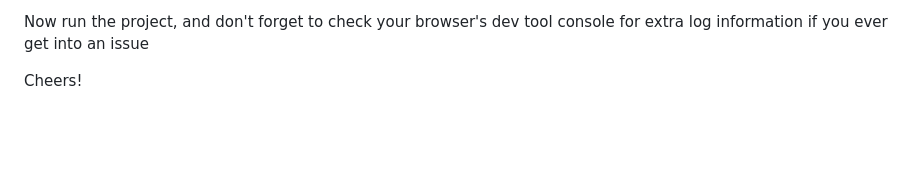
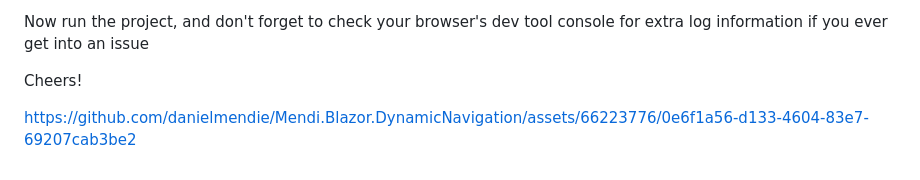
Before and after one commit to danielmendie/Mendi.Blazor.DynamicNavigation, a Markdown page: README.md, the part around the change. GitHub-like rendering; blank space fills up the shorter version.

```diff
--- a/README.md
+++ b/README.md
@@ -168,3 +168,6 @@ Now run the project, and don't forget to check your browser's dev tool console f
 
 
 Cheers!
+
+
+https://github.com/danielmendie/Mendi.Blazor.DynamicNavigation/assets/66223776/0e6f1a56-d133-4604-83e7-69207cab3be2
```
